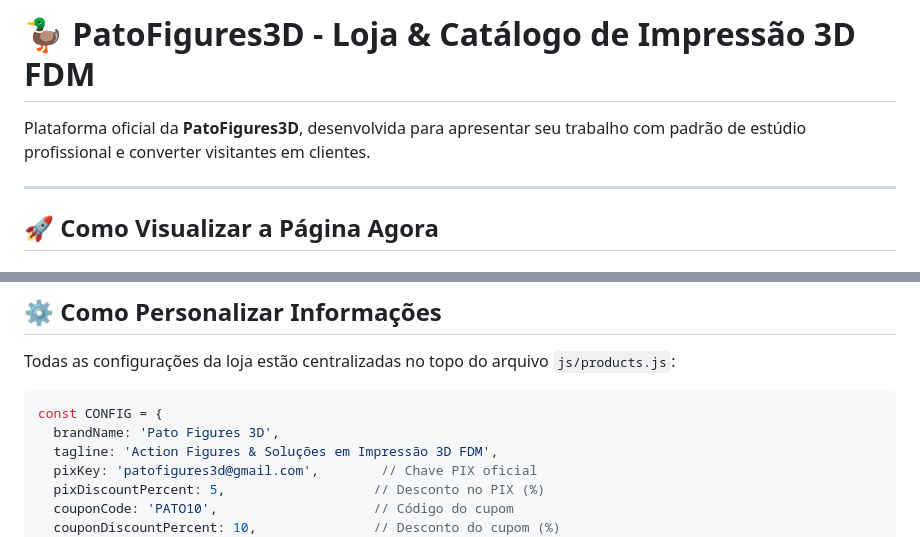
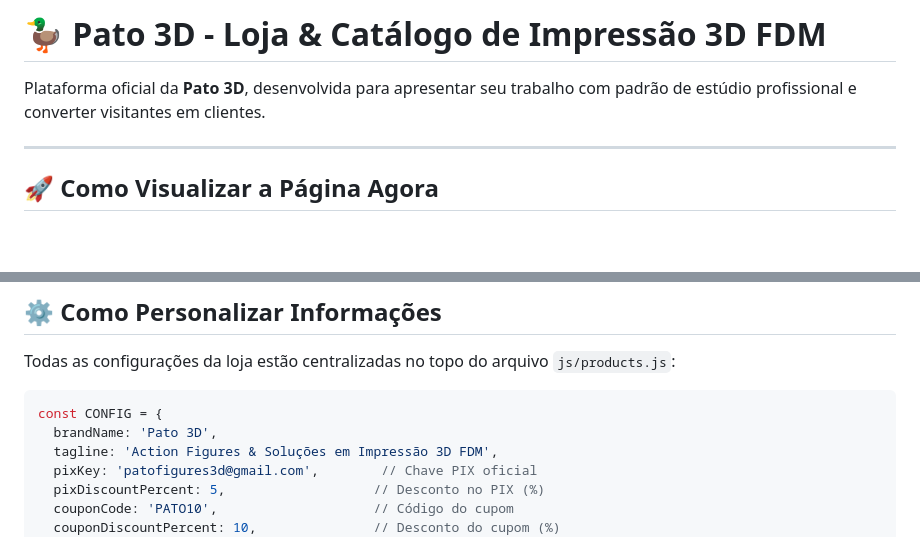
Before and after one commit to heitorlorenzi/patofigures3d, a Markdown page: README.md, 2 parts joined by grey strips. GitHub-like rendering; blank space fills up the shorter version.

Commit message:
Atualiza nome da marca para Pato 3D

````diff
--- a/README.md
+++ b/README.md
@@ -1,6 +1,6 @@
-# 🦆 PatoFigures3D - Loja & Catálogo de Impressão 3D FDM
+# 🦆 Pato 3D - Loja & Catálogo de Impressão 3D FDM
 
-Plataforma oficial da **PatoFigures3D**, desenvolvida para apresentar seu trabalho com padrão de estúdio profissional e converter visitantes em clientes.
+Plataforma oficial da **Pato 3D**, desenvolvida para apresentar seu trabalho com padrão de estúdio profissional e converter visitantes em clientes.
 
 ---
 
@@ -54,7 +54,7 @@ Todas as configurações da loja estão centralizadas no topo do arquivo `js/pro
 
 ```javascript
 const CONFIG = {
-  brandName: 'Pato Figures 3D',
+  brandName: 'Pato 3D',
   tagline: 'Action Figures & Soluções em Impressão 3D FDM',
   pixKey: 'patofigures3d@gmail.com',        // Chave PIX oficial
   pixDiscountPercent: 5,                   // Desconto no PIX (%)
````
